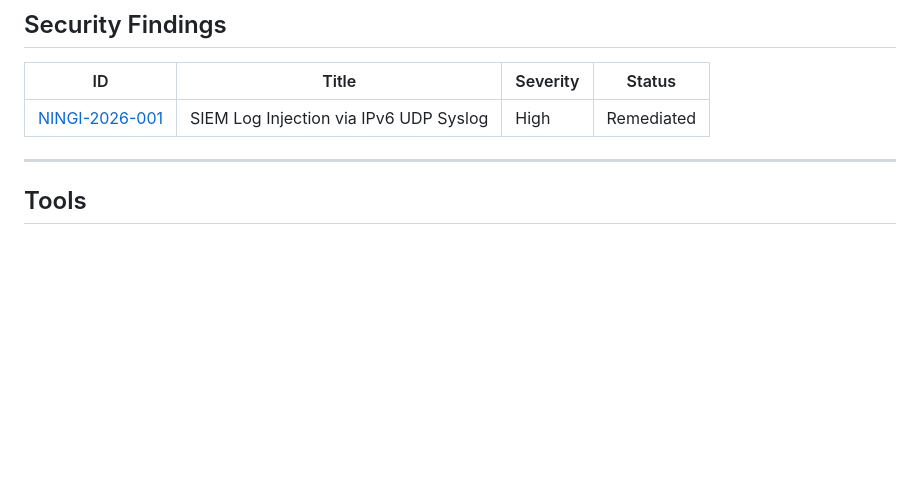
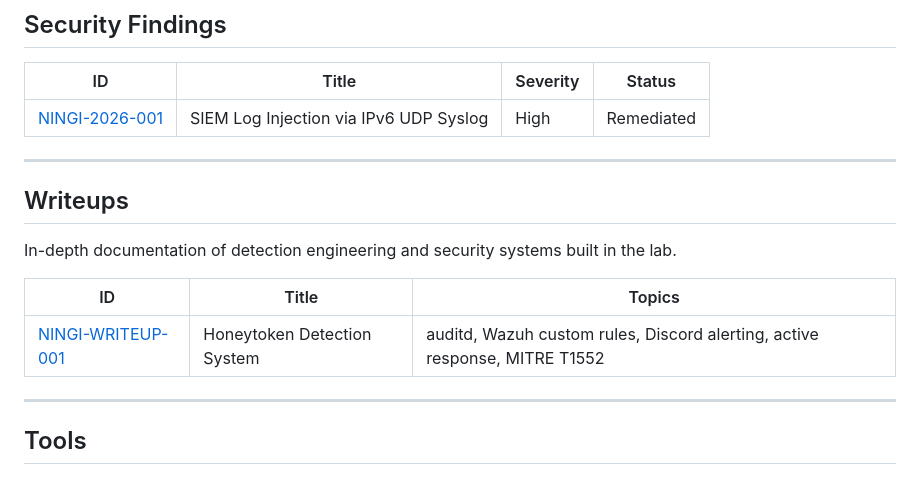
Before and after one commit to pagzlol/homelab-security-research, a Markdown page: README.md, the part around the change. Drawn GitHub-style; blank space fills up the shorter version.

```diff
--- a/README.md
+++ b/README.md
@@ -36,6 +36,16 @@ A two-node homelab running 24/7 with real attack traffic, honeypots, and SIEM mo
 | ID | Title | Severity | Status |
 |---|---|---|---|
 | [NINGI-2026-001](security-findings/NINGI-2026-001-siem-log-injection.md) | SIEM Log Injection via IPv6 UDP Syslog | High | Remediated |
+
+---
+
+## Writeups
+
+In-depth documentation of detection engineering and security systems built in the lab.
+
+| ID | Title | Topics |
+|---|---|---|
+| [NINGI-WRITEUP-001](writeups/NINGI-WRITEUP-001-honeytoken-detection.md) | Honeytoken Detection System | auditd, Wazuh custom rules, Discord alerting, active response, MITRE T1552 |
 
 ---
 
```
